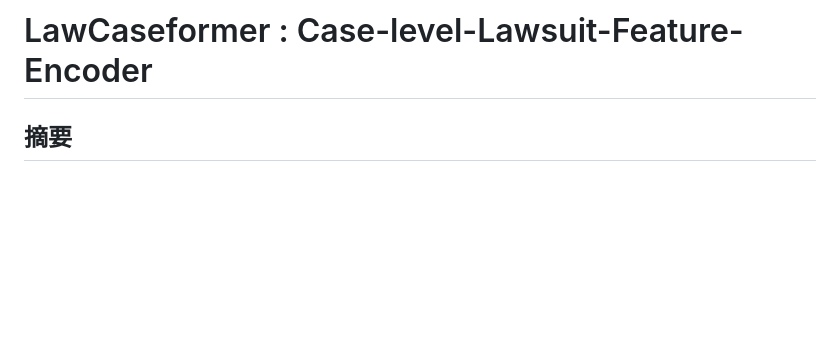
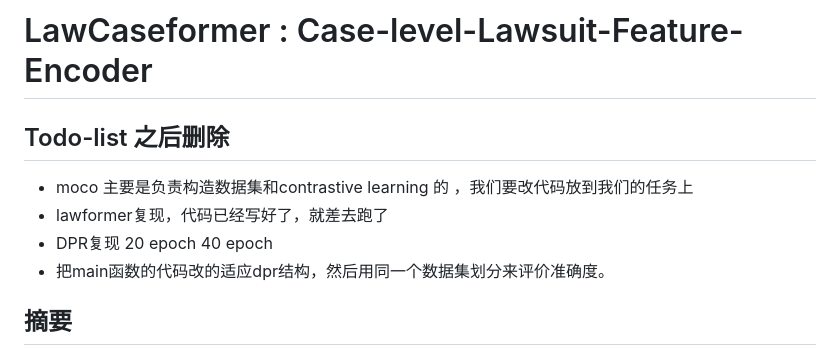
Before and after one commit to Alouette-29/Justice, a Markdown page: code/技术论文.md, the part around the change. GitHub-like rendering; blank space fills up the shorter version.

```diff
--- a/code/技术论文.md
+++ b/code/技术论文.md
@@ -1,4 +1,11 @@
 # LawCaseformer :  Case-level-Lawsuit-Feature-Encoder
+
+## Todo-list 之后删除
+
+- moco 主要是负责构造数据集和contrastive learning 的 ，我们要改代码放到我们的任务上
+- lawformer复现，代码已经写好了，就差去跑了
+- DPR复现 20 epoch 40 epoch
+- 把main函数的代码改的适应dpr结构，然后用同一个数据集划分来评价准确度。
 
 ## 摘要
 
```
